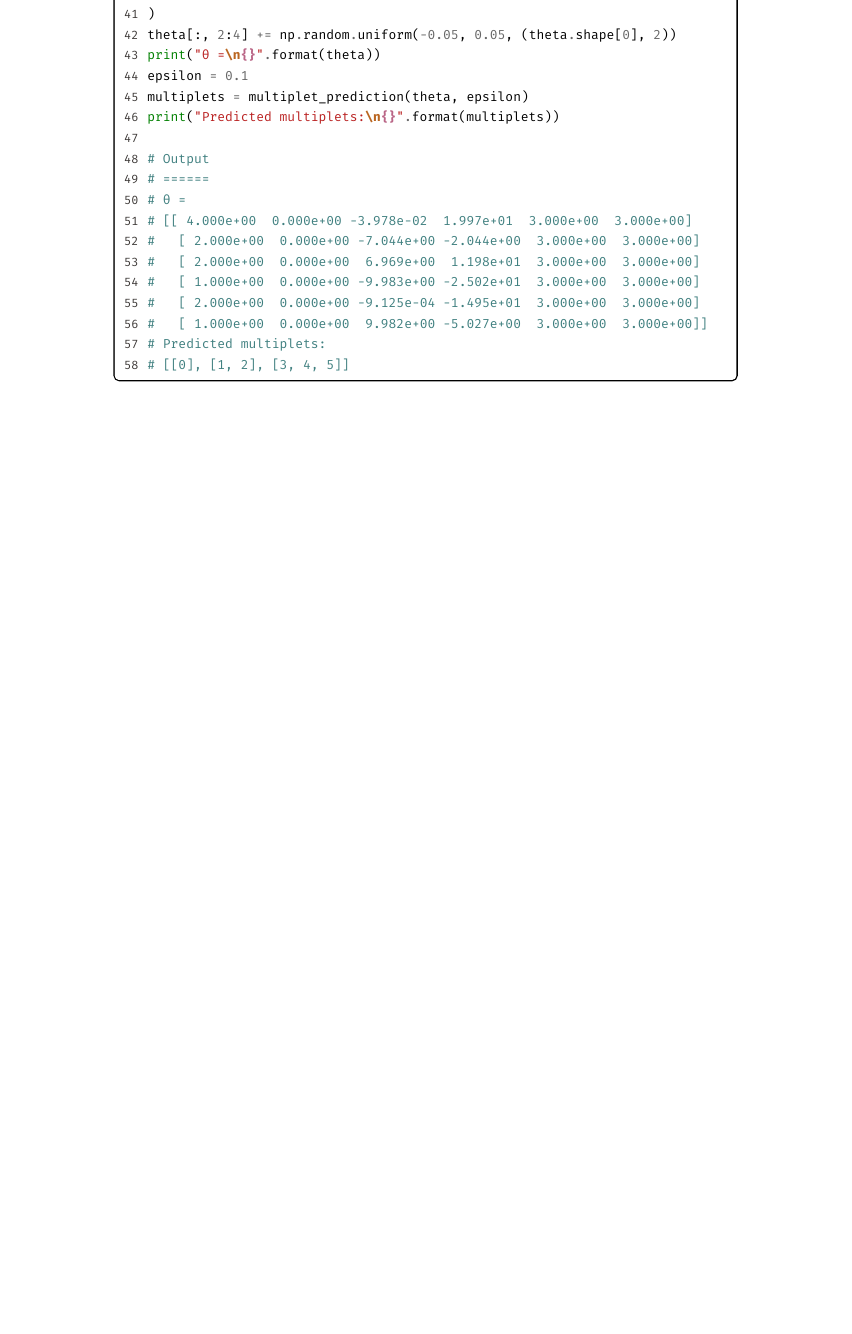
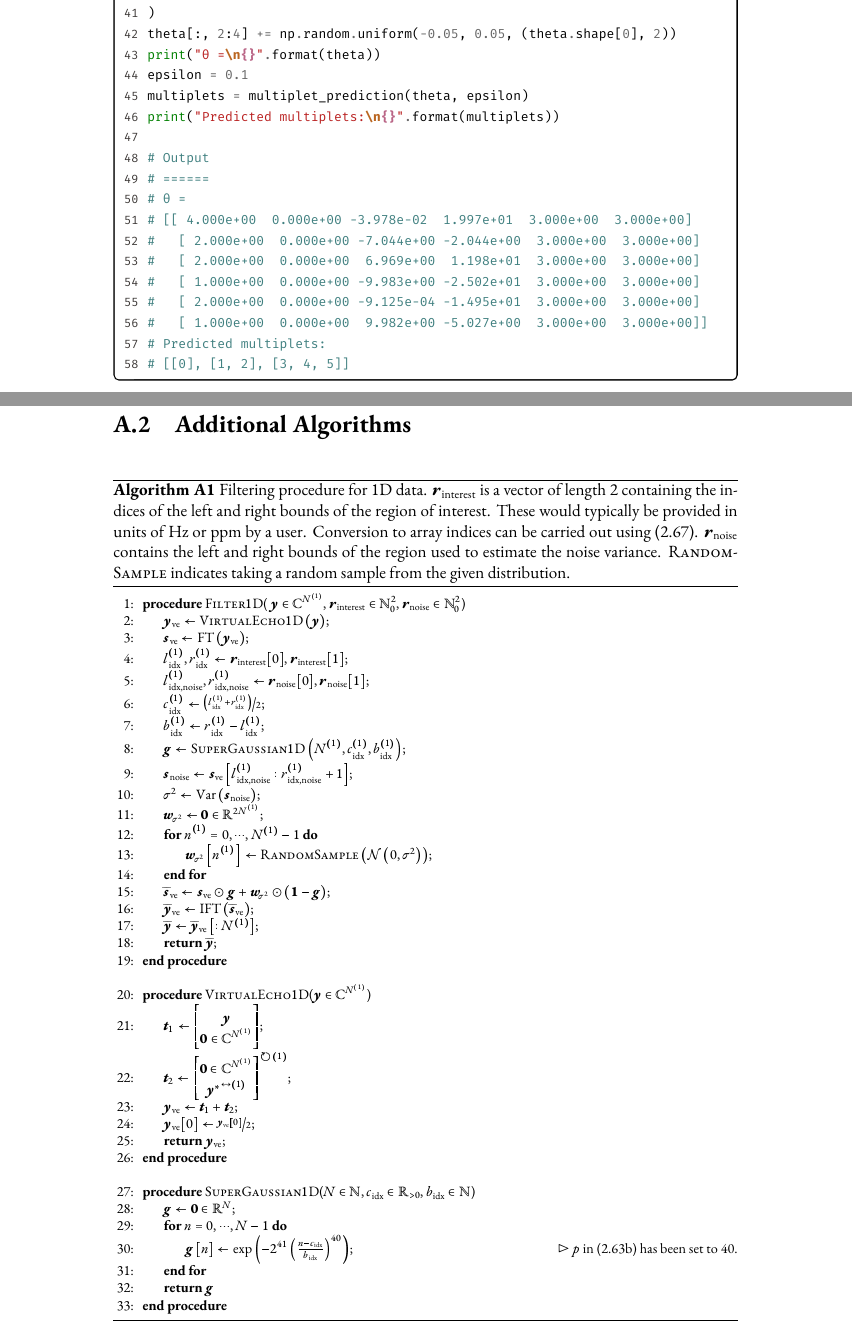
Before and after one commit to 5hulse/phd_thesis, a LaTeX thesis (thesis.tex, which reads text/appendix/algorithms.tex): part of page 92 of 94 before the commit and two parts of pages 92 and 93 of 96 after it, the two joined at a grey line, cut so that both start at the same text, the shorter picture padded with empty space. The pictures show the PDF file thesis.pdf that the author committed with the source.

Commit message:
Work on algorithms.

```diff
--- /dev/null
+++ b/text/appendix/algorithms.tex
@@ -0,0 +1,99 @@
+\clearpage
+\section{Additional Algorithms}
+
+\begin{algorithm}[h!]
+    \begin{algorithmic}[1]
+        \caption[
+            Filtering procedure for 1D data.
+        ]
+        {
+            Filtering procedure for 1D data.
+            $\symbf{r}_{\text{interest}}$ is a vector of length 2 containing
+            the indices of the left and right bounds of the region of interest.
+            These would typically be provided in units of \unit{\hertz} or
+            \unit{\partspermillion} by a user. Conversion to array indices can
+            be carried out using \eqref{eq:fidx}.
+            $\symbf{r}_{\text{noise}}$ contains the left and right bounds of
+            the region used to estimate the noise variance.
+            \textsc{RandomSample} indicates taking a random sample from the
+            given distribution.
+        }
+        \label{alg:filter-1d}
+        \Procedure{Filter$1$D}{
+            $\by \in \mathbb{C}^{\None},
+            \symbf{r}_{\text{interest}} \in \mathbb{N}_0^2,
+            \symbf{r}_{\text{noise}} \in \mathbb{N}_0^2
+            $}
+            \State $\by_{\text{ve}} \gets \textsc{VirtualEcho$1$D}\left(\by\right)$;
+            \State $\symbf{s}_{\text{ve}} \gets \FT\left(\by_{\text{ve}}\right)$;
+            \State $l^{(1)}_{\text{idx}}, r^{(1)}_{\text{idx}} \gets \symbf{r}_{\text{interest}}[0], \symbf{r}_{\text{interest}}[1]$;
+            \State $l^{(1)}_{\text{idx,noise}}, r^{(1)}_{\text{idx,noise}} \gets \symbf{r}_{\text{noise}}[0], \symbf{r}_{\text{noise}}[1]$;
+            \State $c_{\text{idx}}^{(1)} \gets \nicefrac{\left(l_{\text{idx}}^{(1)} + r_{\text{idx}}^{(1)}\right)}{2}$;
+            \State $b_{\text{idx}}^{(1)} \gets r_{\text{idx}}^{(1)} - l_{\text{idx}}^{(1)}$;
+            \State $\symbf{g} \gets \textsc{SuperGaussian$1$D}\left(\None_{\vphantom{\text{idx}}}, c_{\text{idx}}^{(1)}, b_{\text{idx}}^{(1)}\right)$;
+            \State $\symbf{s}_{\text{noise}} \gets \symbf{s}_{\text{ve}} \left[
+                l^{(1)}_{\text{idx,noise}} : r^{(1)}_{\text{idx,noise}} + 1
+            \right]
+            $;
+            \State $\sigma^2 \gets \Var\left(\symbf{s}_{\text{noise}}\right)$;
+            \State $\symbf{w}_{\sigma^2} \gets \symbf{0} \in \mathbb{R}^{2\None}$;
+            \For {$\none = 0, \cdots, \None - 1$}
+                \State $\symbf{w}_{\sigma^2}\left[ \none \right] \gets \textsc{RandomSample}\left(\mathcal{N}\left(0, \sigma^2\right)\right)$;
+            \EndFor
+            \State $\widetilde{\symbf{s}}_{\text{ve}} \gets \symbf{s}_{\text{ve}} \odot \symbf{g} + \symbf{w}_{\sigma^2} \odot \left(\symbf{1} - \symbf{g}\right)$;
+            \State $\widetilde{\symbf{y}}_{\text{ve}} \gets \IFT \left( \widetilde{\symbf{s}}_{\text{ve}} \right)$;
+            \State $\widetilde{\symbf{y}} \gets \widetilde{\symbf{y}}_{\text{ve}}\left[ : \None \right]$;
+            \State \textbf{return} $\widetilde{\symbf{y}}$;
+        \EndProcedure
+        \Statex
+        \Procedure{VirtualEcho$1$D}{$\by \in \mathbb{C}^{\None}$}
+            \State $\symbf{t}_1 \gets
+            \begin{bmatrix}
+                \by \\ \symbf{0} \in \mathbb{C}^{\None}
+            \end{bmatrix}
+            $;
+            \State $\symbf{t}_2 \gets
+            \begin{bmatrix}
+            \symbf{0} \in \mathbb{C}^{\None} \\ {\by^*}^{\leftrightsquigarrow (1)}
+            \end{bmatrix}^{\circlearrowright (1)}
+            $;
+            \State $\by_{\text{ve}} \gets \symbf{t}_1 + \symbf{t}_2$;
+            \State $\by_{\text{ve}}[0] \gets \nicefrac{\by_{\text{ve}}[0]}{2}$;
+            \State \textbf{return} $\by_{\text{ve}}$;
+        \EndProcedure
+        \Statex
+        \Procedure{SuperGaussian$1$D}{$N \in \mathbb{N}, c_{\text{idx}} \in \mathbb{R}_{>0}, b_{\text{idx}} \in \mathbb{N}$}
+            \State $\symbf{g} \gets \symbf{0} \in \mathbb{R}^{N}$;
+            \For {$n = 0, \cdots, N - 1$}
+                \State $\symbf{g}\left[ n \right] \gets \exp\left(
+                    -2^{41} \left(
+                        \frac{n - c_{\text{idx}}}{b_{\text{idx}}}
+                    \right)^{40}
+                    \right)
+                $;
+                \Comment{$p$ in \eqref{eq:super-Gaussian-onedim} has been set to 40.}
+            \EndFor
+            \State \textbf{return} $\symbf{g}$
+        \EndProcedure
+    \end{algorithmic}
+\end{algorithm}
+
+\begin{algorithm}[h!]
+    \begin{algorithmic}[1]
+        \caption{Filtering procedure for 2D data.}
+        \label{alg:filter-2d}
+        \Procedure{Filter$2$D}{$\bY_{\cos} \in \mathbb{C}^{\None \times \Ntwo}, \bY_{\sin} \in \mathbb{C}^{\None \times \Ntwo}, \symbf{R}_{\text{interest}} \in \mathbb{N}_0^{2 \times 2}, \symbf{R}_{\text{noise}} \in \mathbb{N}_0^{2 \times 2}$}
+            \State $\bY_{\text{ve}} \gets \textsc{VirtualEcho$2$D}\left(\bY_{\cos}, \bY_{\sin}\right)$;
+            \State $\symbf{S}_{\text{ve}} \gets \FT\left(\bY_{\text{ve}}\right)$;
+            \State $
+                l^{(1)}_{\text{idx}},
+                r^{(1)}_{\text{idx}},
+                l^{(2)}_{\text{idx}},
+                r^{(2)}_{\text{idx}}
+                \gets
+                \symbf{R}_{\text{interest}}[0,0],
+                \symbf{R}_{\text{interest}}[0,1],
+                \symbf{R}_{\text{interest}}[1,0],
+                \symbf{R}_{\text{interest}}[1,1]
+                $;
+            \For{$d = 1, 2$}
@@ -0,0 +103,143 @@
+                \State $\symbf{G} \gets  \symbf{g}^{(1)} \otimes \symbf{g}^{(2)}$;
+            \EndFor
+            \State $
+                l^{(1)}_{\text{idx,noise}},
+                r^{(1)}_{\text{idx,noise}},
+                l^{(2)}_{\text{idx,noise}},
+                r^{(2)}_{\text{idx,noise}}
+                \gets
+                \symbf{R}_{\text{noise}}[0,0],
+                \symbf{R}_{\text{noise}}[0,1],
+                \symbf{R}_{\text{noise}}[1,0],
+                \symbf{R}_{\text{noise}}[1,1]
+                $;
+            \State $\symbf{S}_{\text{noise}} \gets \symbf{S}_{\text{ve}} \left[
+                    l^{(1)}_{\text{idx,noise}} :
+                    r^{(1)}_{\text{idx,noise}} + 1,
+                    l^{(2)}_{\text{idx,noise}} :
+                    r^{(2)}_{\text{idx,noise}} + 1
+                \right] $
+            \State $\sigma^2 \gets \Var\left(\symbf{S}_{\text{noise}}\right)$;
+            \State $\symbf{W}_{\sigma^2} \gets \symbf{0} \in \mathbb{R}^{2\None \times 2\Ntwo}$;
+            \For {$\none = 0, \cdots, 2\None - 1$}
+                \For {$\ntwo = 0, \cdots, 2\Ntwo - 1$}
+                    \State $\symbf{W}_{\sigma^2}\left[ \none, \ntwo \right] \gets \textsc{RandomSample}\left(\mathcal{N}\left(0, \sigma^2\right)\right)$;
+                \EndFor
+            \EndFor
+            \State $\widetilde{\symbf{S}}_{\text{ve}} \gets \symbf{S}_{\text{ve}} \odot \symbf{G} + \symbf{W}_{\sigma^2} \odot \left(\symbf{1} - \symbf{G}\right)$;
+            \State $\widetilde{\symbf{Y}}_{\text{ve}} \gets \IFT \left( \widetilde{\symbf{S}}_{\text{ve}} \right)$;
+            \State $\widetilde{\symbf{Y}} \gets \widetilde{\symbf{Y}}_{\text{ve}}\left[ :\None, :\Ntwo \right]$;
+            \State \textbf{return} $\widetilde{\symbf{Y}}$;
+        \EndProcedure
+        \Statex
+        \Procedure{VirtualEcho$2$D}{$\bY_{\cos} \in \mathbb{C}^{\None \times \Ntwo}, \bY_{\sin} \in \mathbb{C}^{\None \times \Ntwo} $}
+            \State $\symbf{\Psi}_{++} \gets
+                \Re\left(\bY_{\cos}\right) -
+                \Im\left(\bY_{\sin}\right) + \iu \left(
+                \Im\left(\bY_{\cos}\right) +
+                \Re\left(\bY_{\sin}\right)
+            \right)
+            $;
+            \State $\symbf{\Psi}_{+-} \gets
+                \Re\left(\bY_{\cos}\right) +
+                \Im\left(\bY_{\sin}\right) + \iu \left(
+                \Re\left(\bY_{\sin}\right) -
+                \Im\left(\bY_{\cos}\right)
+            \right)
+            $;
+            \State $\symbf{\Psi}_{-+} \gets
+                \Re\left(\bY_{\cos}\right) +
+                \Im\left(\bY_{\sin}\right) + \iu \left(
+                \Im\left(\bY_{\cos}\right) -
+                \Re\left(\bY_{\sin}\right)
+            \right)
+            $;
+            \State $\symbf{\Psi}_{--} \gets
+                \Re\left(\bY_{\cos}\right) -
+                \Im\left(\bY_{\sin}\right) - \iu \left(
+                \Im\left(\bY_{\cos}\right) +
+                \Re\left(\bY_{\sin}\right)
+            \right)
+            $;
+            \State $\symbf{Z} \gets \symbf{0} \in \mathbb{C}^{\None \times \Ntwo}$
+            \State $\symbf{T}_1 \gets
+                \begin{bmatrix}
+                    \symbf{\Psi}_{++} & \symbf{Z} \\
+                    \symbf{Z} & \symbf{Z}
+                \end{bmatrix}
+            $;
+            \State $\symbf{T}_2 \gets
+                \begin{bmatrix}
+                    \symbf{Z} & \symbf{\Psi}_{+-}^{\leftrightsquigarrow (2)} \\
+                    \symbf{Z} & \symbf{Z}
+                \end{bmatrix}^{\circlearrowright (2)}
+            $;
+            \State $\symbf{T}_3 \gets
+                \begin{bmatrix}
+                    \symbf{Z} & \symbf{Z}\\
+                    \symbf{\Psi}_{-+}^{\leftrightsquigarrow (1)} & \symbf{Z}
+                \end{bmatrix}^{\circlearrowright (1)}
+            $;
+            \State $\symbf{T}_4 \gets
+                \begin{bmatrix}
+                    \symbf{Z} & \symbf{Z}\\
+                    \symbf{Z} & \symbf{\Psi}_{--}^{\leftrightsquigarrow (1,2)}
+                \end{bmatrix}^{\circlearrowright (1,2)}
+            $;
+            \State $\bY_{\text{ve}} \gets \symbf{T}_1 + \symbf{T}_2 + \symbf{T}_3 + \symbf{T}_4$;
+            \For{$\none = 0, \cdots, 2 \None - 1$}
+                \State $\bY_{\text{ve}}\left[\none, 0\right] \gets
+                    \nicefrac{\bY_{\text{ve}}\left[\none, 0\right]}{2}
+                $;
+            \EndFor
+            \For{$\ntwo = 0, \cdots, 2 \Ntwo - 1$}
+                \State $\bY_{\text{ve}}\left[0, \ntwo \right] \gets
+                    \nicefrac{\bY_{\text{ve}}\left[0,\hspace*{1pt} \ntwo \right]}{2}
+                $;
+            \EndFor
+            \State \textbf{return} $\bY_{\text{ve}}$;
+        \EndProcedure
+    \end{algorithmic}
+\end{algorithm}
+
+\begin{algorithm}[h!]
+    \begin{algorithmic}[1]
+        \caption{Filtering procedure for 2DJ data.}
+        \label{alg:filter-2dj}
+        \Procedure{Filter$2$DJ}{
+            $\bY \in \mathbb{C}^{\None \times \Ntwo},
+            \symbf{r}_{\text{interest}} \in \mathbb{N}_0^2,
+            \symbf{r}_{\text{noise}} \in \mathbb{N}_0^2$
+        }
+            \State $\bY_{\text{ve}} \gets \symbf{0} \in \mathbb{C}^{\None \times 2 \Ntwo}$;
+            \For{$\none = 0, \cdots, \None - 1$}
+                \State $\bY_{\text{ve}}\left[\none, :\right] \gets \textsc{VirtualEcho$1$D}\left(\bY\left[\none, :\right]\right)$;
+            \EndFor
+            \State $\symbf{S}_{\text{ve}} \gets \FT^{(2)}\left(\bY_{\text{ve}}\right)$;
+            \State $l^{(2)}_{\text{idx}}, r^{(2)}_{\text{idx}} \gets \symbf{r}_{\text{interest}}[0], \symbf{r}_{\text{interest}}[1]$;
+            \State $l^{(2)}_{\text{idx,noise}}, r^{(2)}_{\text{idx,noise}} \gets \symbf{r}_{\text{noise}}[0], \symbf{r}_{\text{noise}}[1]$;
+            \State $c_{\text{idx}}^{(2)} \gets \nicefrac{\left(l_{\text{idx}}^{(2)} + r_{\text{idx}}^{(2)}\right)}{2}$;
+            \State $b_{\text{idx}}^{(2)} \gets r_{\text{idx}}^{(2)} - l_{\text{idx}}^{(2)}$;
+            \State $\symbf{g}^{(1)} \gets \symbf{1} \in \mathbb{R}^{\None}$;
+            \State $\symbf{g}^{(2)} \gets \textsc{SuperGaussian$1$D}\left(\Ntwo_{\vphantom{\text{idx}}}, c_{\text{idx}}^{(2)}, b_{\text{idx}}^{(2)}\right)$;
+            \State $\symbf{G} \gets \symbf{g}^{(1)} \otimes \symbf{g}^{(2)}$;
+            \State $\symbf{S}_{\text{noise}} \gets \symbf{S}_{\text{ve}} \left[
+                :, l^{(2)}_{\text{idx,noise}} : r^{(2)}_{\text{idx,noise}} + 1
+            \right]
+            $;
+            \State $\sigma^2 \gets \Var\left(\symbf{S}_{\text{noise}}\right)$;
+            \State $\symbf{W}_{\sigma^2} \gets \symbf{0} \in \mathbb{R}^{\None \times 2 \Ntwo}$;
+            \For {$\none = 0, \cdots, \None - 1$}
+                \For {$\ntwo = 0, \cdots, 2\Ntwo - 1$}
+                    \State $\symbf{W}_{\sigma^2}\left[ \none, \ntwo \right] \gets \textsc{RandomSample}\left(\mathcal{N}\left(0, \sigma^2\right)\right)$;
+                \EndFor
+            \EndFor
+            \State $\widetilde{\symbf{S}}_{\text{ve}} \gets \symbf{S}_{\text{ve}} \odot \symbf{G} + \symbf{W}_{\sigma^2} \odot \left(\symbf{1} - \symbf{G}\right)$;
+            \State $\widetilde{\symbf{Y}}_{\text{ve}} \gets \IFT^{(2)} \left( \widetilde{\symbf{S}}_{\text{ve}} \right)$;
+            \State $\widetilde{\symbf{Y}} \gets \widetilde{\symbf{Y}}_{\text{ve}}\left[ :, :\Ntwo \right]$;
+            \State \textbf{return} $\widetilde{\symbf{Y}}$;
+        \EndProcedure
+    \end{algorithmic}
+\end{algorithm}
+
+\clearpage
```
Also changed, not shown: SGH_thesis.cls (+2 -2 lines), packages.tex (+1 -2 lines), text/appendix/appendix.tex (added, +12 -0 lines), text/appendix/code_snippets.tex (+2 -2 lines), text/appendix/general_interest.tex (+5 -6 lines), text/appendix/implementation_details.tex (+3 -3 lines), text/front/nomenclature.tex (+10 -0 lines), text/main/3_results_2_cupid.tex (+41 -35 lines), thesis.tex (+2 -3 lines), figures/four_multiplets/four_multiplets.pdf (added), thesis.pdf, text/appendix/algorithms.tex (3 more changed lines), 1 other file.
